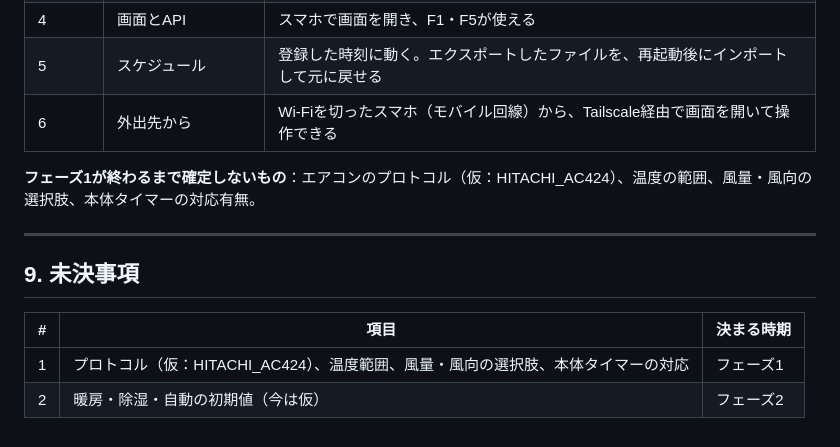
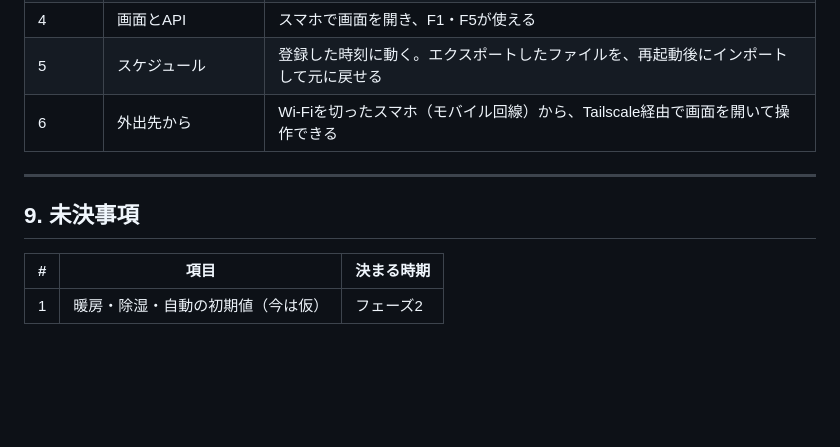
Before and after one commit to Kento3019/irhub-loop-kit, a Markdown page: docs/requirements.md, the part around the change. GitHub-like rendering; blank space fills up the shorter version.

Commit message:
requirements: 9章からフェーズ1で確定した未決事項を削除
Co-Authored-By: Claude Opus 5.5 <noreply@anthropic.com>

```diff
--- a/docs/requirements.md
+++ b/docs/requirements.md
@@ -208,13 +208,10 @@ ESP32でエアコンを赤外線で操作する自作ハブ（照明は対象外
 | 5 | スケジュール | 登録した時刻に動く。エクスポートしたファイルを、再起動後にインポートして元に戻せる |
 | 6 | 外出先から | Wi-Fiを切ったスマホ（モバイル回線）から、Tailscale経由で画面を開いて操作できる |
 
-**フェーズ1が終わるまで確定しないもの**：エアコンのプロトコル（仮：HITACHI_AC424）、温度の範囲、風量・風向の選択肢、本体タイマーの対応有無。
-
 ---
 
 ## 9. 未決事項
 
 | # | 項目 | 決まる時期 |
 |---|---|---|
-| 1 | プロトコル（仮：HITACHI_AC424）、温度範囲、風量・風向の選択肢、本体タイマーの対応 | フェーズ1 |
-| 2 | 暖房・除湿・自動の初期値（今は仮） | フェーズ2 |
+| 1 | 暖房・除湿・自動の初期値（今は仮） | フェーズ2 |
```
